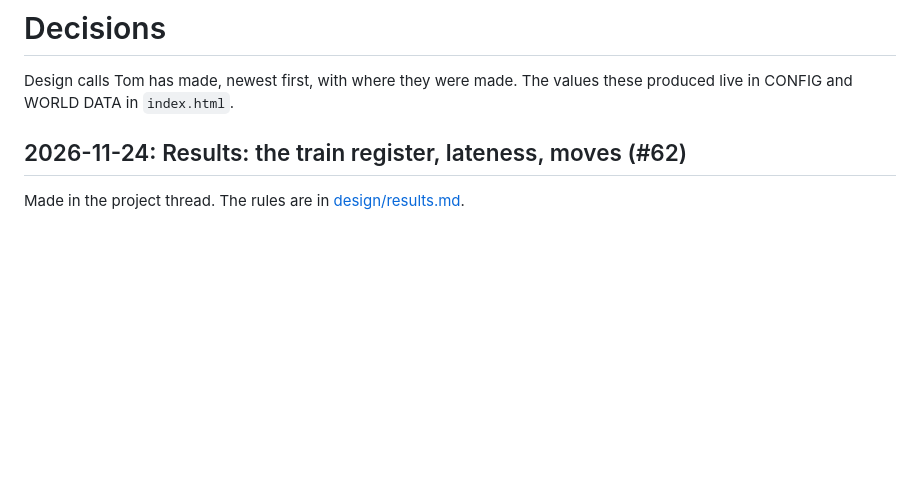
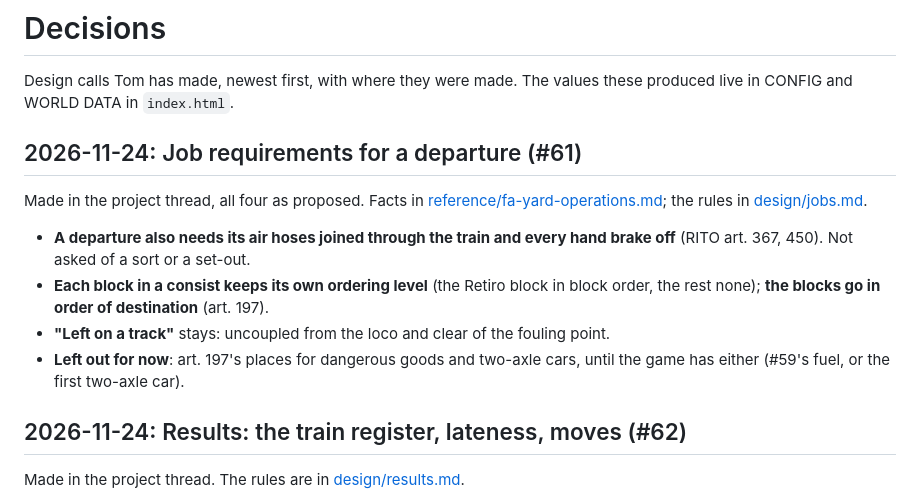
Before and after one commit to GodOfWards/Switching-yard, a Markdown page: docs/decisions.md, the part around the change. Rendered like a GitHub page; blank space fills up the shorter version.

```diff
--- a/docs/decisions.md
+++ b/docs/decisions.md
@@ -2,6 +2,23 @@
 
 Design calls Tom has made, newest first, with where they were made. The
 values these produced live in CONFIG and WORLD DATA in `index.html`.
+
+## 2026-11-24: Job requirements for a departure (#61)
+
+Made in the project thread, all four as proposed. Facts in
+[reference/fa-yard-operations.md](reference/fa-yard-operations.md); the
+rules in [design/jobs.md](design/jobs.md).
+
+- **A departure also needs its air hoses joined through the train and
+  every hand brake off** (RITO art. 367, 450). Not asked of a sort or a
+  set-out.
+- **Each block in a consist keeps its own ordering level** (the Retiro
+  block in block order, the rest none); **the blocks go in order of
+  destination** (art. 197).
+- **"Left on a track"** stays: uncoupled from the loco and clear of the
+  fouling point.
+- **Left out for now**: art. 197's places for dangerous goods and two-axle
+  cars, until the game has either (#59's fuel, or the first two-axle car).
 
 ## 2026-11-24: Results: the train register, lateness, moves (#62)
 
```
Also changed, not shown: docs/design/jobs.md (+18 -5 lines), docs/screenshots/v0.19.0-build-checks-portrait.png (added), 3 other files.
